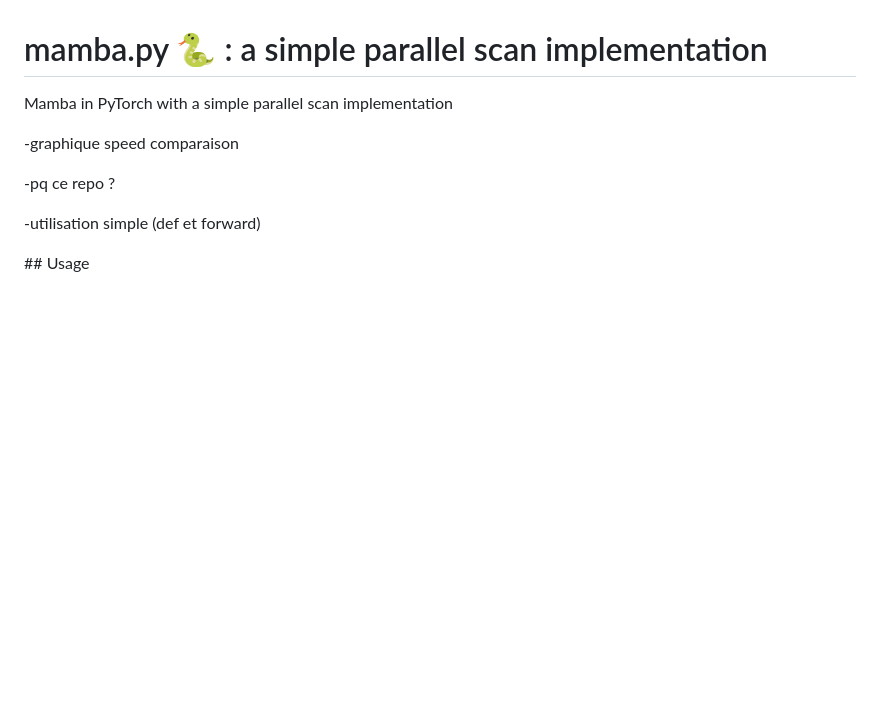
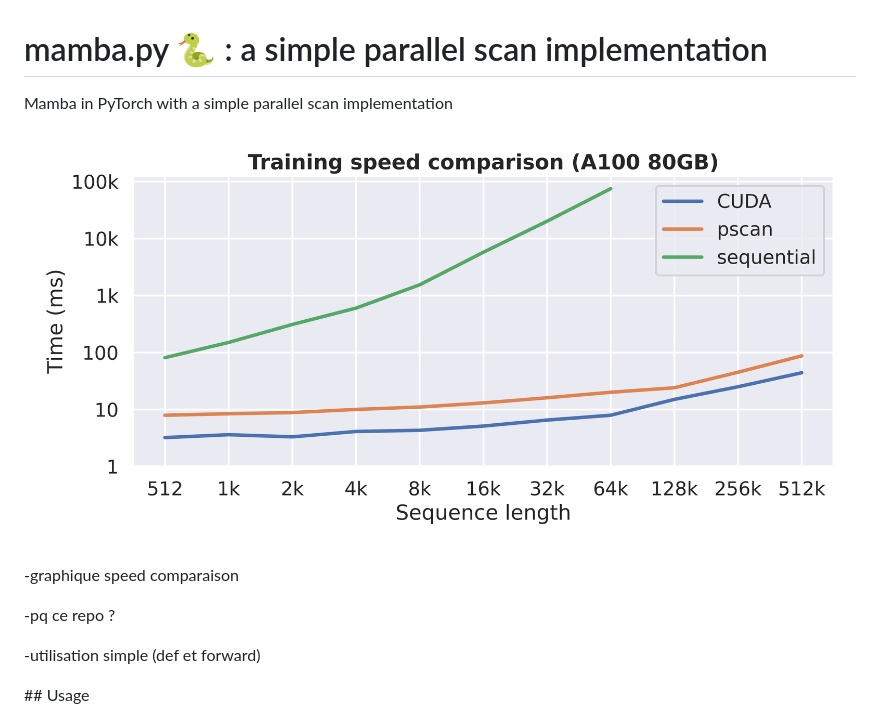
Before and after one commit to alxndrTL/mamba.py, a Markdown page: README.md, the part around the change. Drawn GitHub-style; blank space fills up the shorter version.

Commit message:
speed compare

```diff
--- a/README.md
+++ b/README.md
@@ -1,5 +1,7 @@
 # mamba.py 🐍 : a simple parallel scan implementation
 Mamba in PyTorch with a simple parallel scan implementation
+
+![Alt text](img/speed_comparison.png)
 
 -graphique speed comparaison
 
```
Also changed, not shown: img/speed_comparison.png (renamed from speed_comparison.png).
